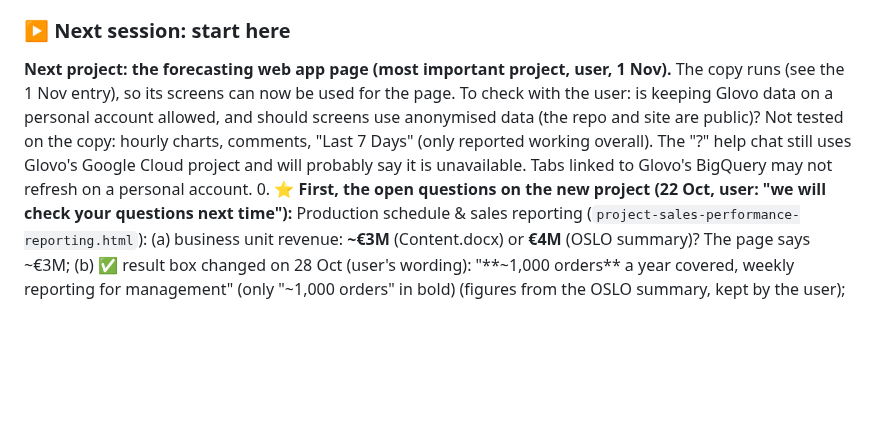
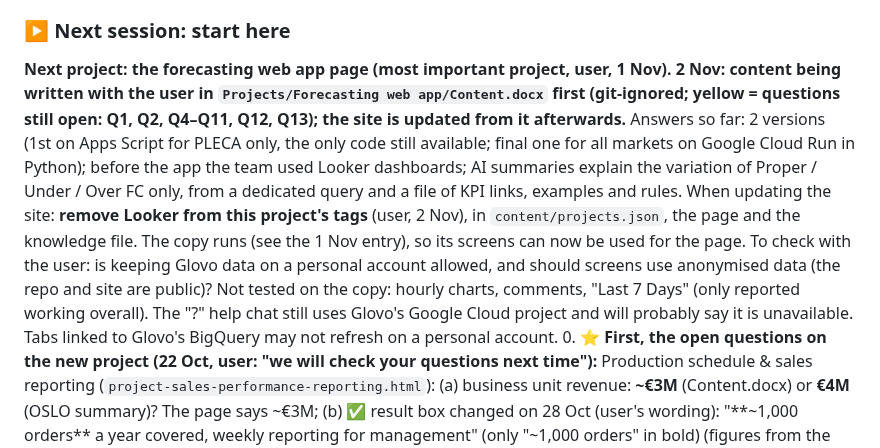
Before and after one commit to RemiDegand/cv-website, a Markdown page: docs/CV website.md, the part around the change. GitHub-like rendering; blank space fills up the shorter version.

Commit message:
Notes: forecasting web app content in progress in Content.docx
Co-Authored-By: Claude Opus 5.5 <noreply@anthropic.com>

```diff
--- a/docs/CV website.md
+++ b/docs/CV website.md
@@ -554,7 +554,7 @@ ONLINE (each question)
 - **Tools on this PC:** no Python. Use Node.js for scripts and PowerShell `System.Drawing` for image cropping (logos).
 
 ### ▶ Next session: start here
-**Next project: the forecasting web app page (most important project, user, 1 Nov).** The copy runs (see the 1 Nov entry), so its screens can now be used for the page. To check with the user: is keeping Glovo data on a personal account allowed, and should screens use anonymised data (the repo and site are public)? Not tested on the copy: hourly charts, comments, "Last 7 Days" (only reported working overall). The "?" help chat still uses Glovo's Google Cloud project and will probably say it is unavailable. Tabs linked to Glovo's BigQuery may not refresh on a personal account.
+**Next project: the forecasting web app page (most important project, user, 1 Nov).** **2 Nov: content being written with the user in `Projects/Forecasting web app/Content.docx` first (git-ignored; yellow = questions still open: Q1, Q2, Q4–Q11, Q12, Q13); the site is updated from it afterwards.** Answers so far: 2 versions (1st on Apps Script for PLECA only, the only code still available; final one for all markets on Google Cloud Run in Python); before the app the team used Looker dashboards; AI summaries explain the variation of Proper / Under / Over FC only, from a dedicated query and a file of KPI links, examples and rules. When updating the site: **remove Looker from this project's tags** (user, 2 Nov), in `content/projects.json`, the page and the knowledge file. The copy runs (see the 1 Nov entry), so its screens can now be used for the page. To check with the user: is keeping Glovo data on a personal account allowed, and should screens use anonymised data (the repo and site are public)? Not tested on the copy: hourly charts, comments, "Last 7 Days" (only reported working overall). The "?" help chat still uses Glovo's Google Cloud project and will probably say it is unavailable. Tabs linked to Glovo's BigQuery may not refresh on a personal account.
 0. **⭐ First, the open questions on the new project (22 Oct, user: "we will check your questions next time"):** Production schedule & sales reporting (`project-sales-performance-reporting.html`):
    (a) business unit revenue: **~€3M** (Content.docx) or **€4M** (OSLO summary)? The page says ~€3M;
    (b) ✅ result box changed on 28 Oct (user's wording): "**~1,000 orders** a year covered, weekly reporting for management" (only "~1,000 orders" in bold) (figures from the OSLO summary, kept by the user);
```
